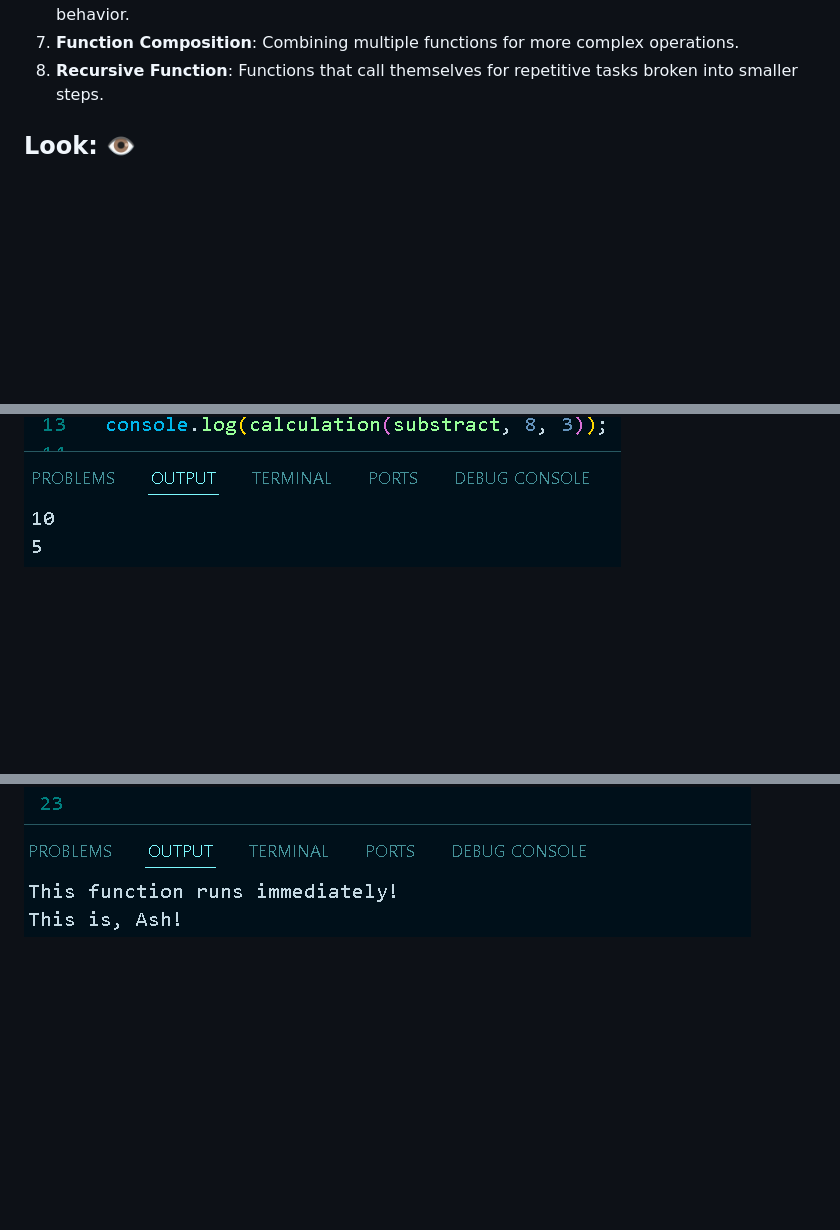
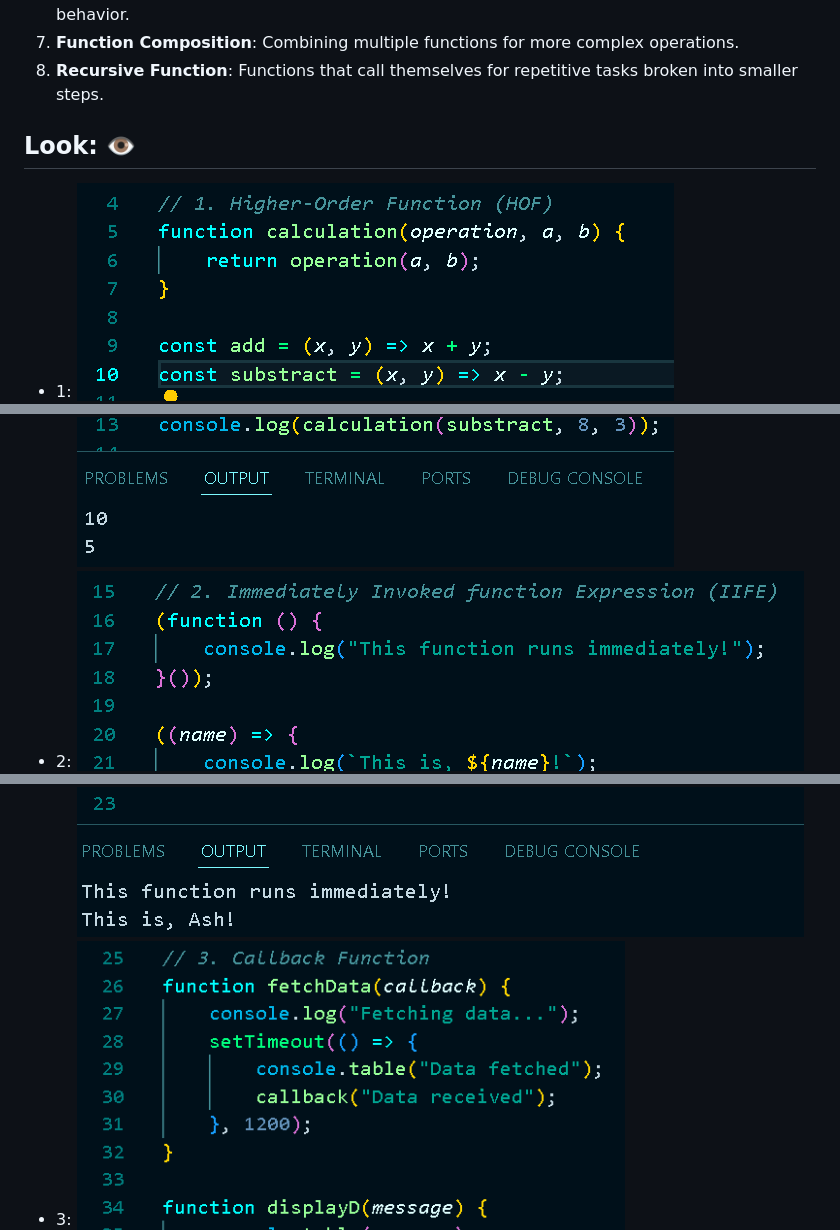
Before and after one commit to Ash-dot-coder/JavaScript_Challenge30, a Markdown page: Day 10 - [Function-Cardio]/README.md, 3 parts joined by grey strips. GitHub-like rendering; blank space fills up the shorter version.

Commit message:
Day - 10 | Function Cardio

```diff
--- a/Day 10 - [Function-Cardio]/README.md
+++ b/Day 10 - [Function-Cardio]/README.md
@@ -39,6 +39,9 @@ This project is part of my continuous learning journey to enhance my skills as a
 
 ## Look: 👁️
 
+  - 1:
   ![I/O](images/1-HOF.png)
+  - 2:
   ![I/O](images/2-IIFE.png)
+  - 3:
   ![I/O](images/3-Callbachfunc.png)
```
Also changed, not shown: other parts of Day 10 - [Function-Cardio]/README.md (+6 -0 lines).
